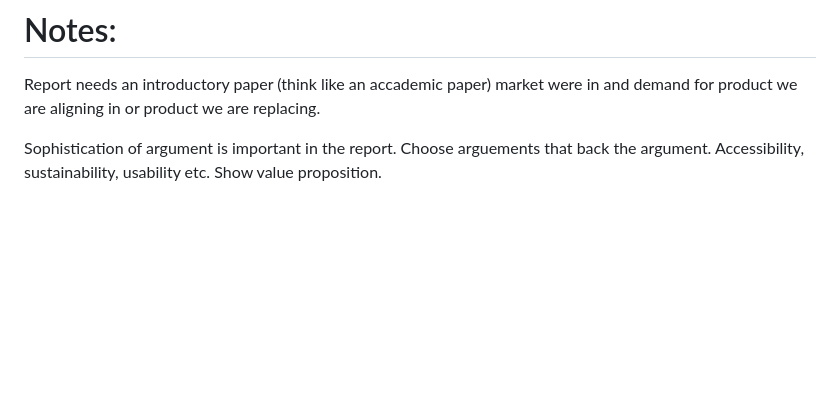
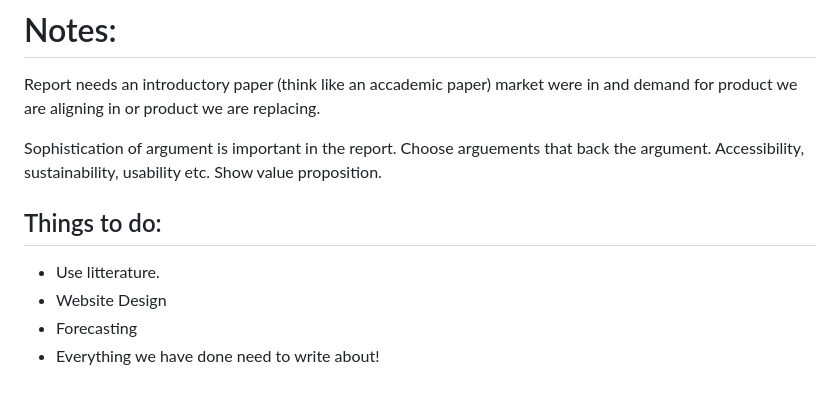
Before and after one commit to LJMatthews1/Bobble, a Markdown page: Mark Scheme/Task.md, the part around the change. Rendered like a GitHub page; blank space fills up the shorter version.

Commit message:
Add 'Things to do' section in Task.md
Added a section outlining tasks to be completed for the report.

```diff
--- a/Mark Scheme/Task.md
+++ b/Mark Scheme/Task.md
@@ -72,3 +72,9 @@ To achieve an **A**,submission must address:
 Report needs an introductory paper (think like an accademic paper) market were in and demand for product we are aligning in or product we are replacing.
 
 Sophistication of argument is important in the report. Choose arguements that back the argument. Accessibility, sustainability, usability etc. Show value proposition.
+
+## Things to do:
+- Use litterature.
+- Website Design
+- Forecasting
+- Everything we have done need to write about!
```
